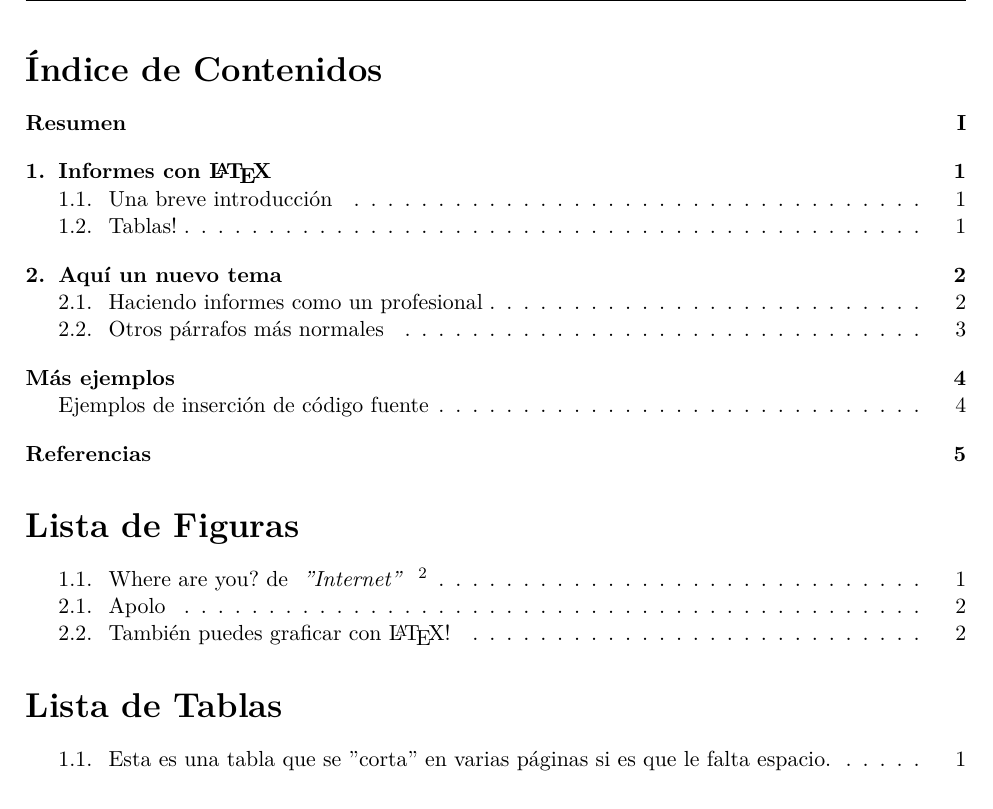
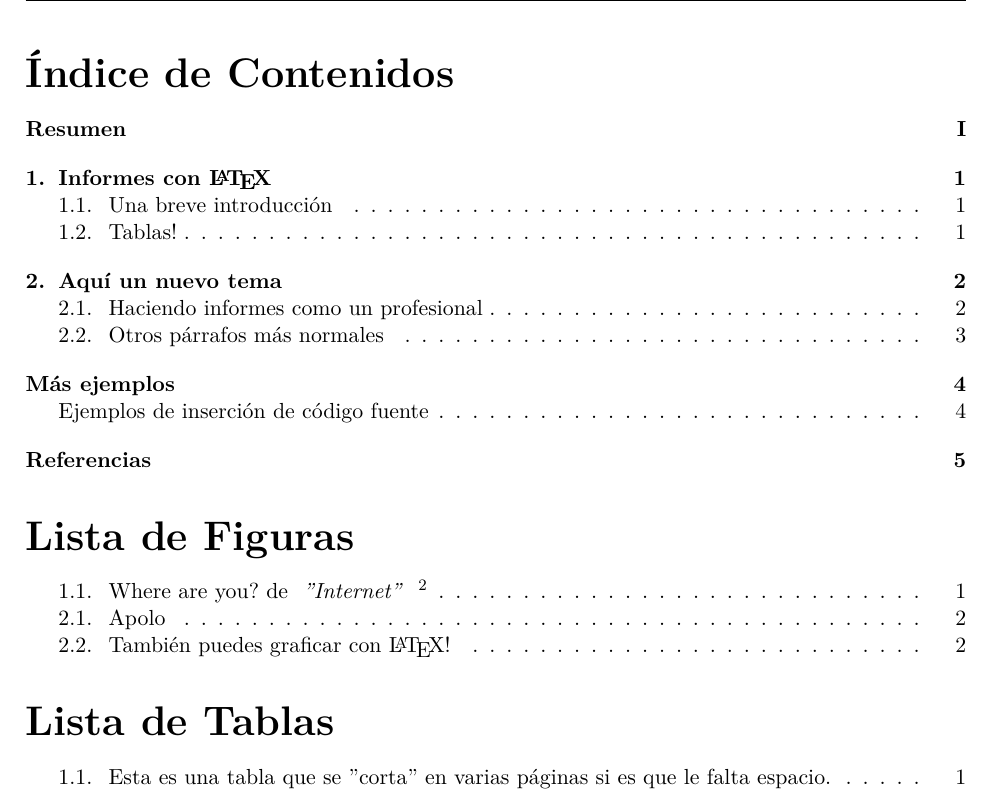
Before and after one commit to Template-Latex/Template-Informe, a LaTeX document (informe.tex): part of page 3 of 8, cut so that both start at the same text. Compiled offline with pdfLaTeX.

Commit message:
Version 3.0.1

```diff
--- a/informe.tex
+++ b/informe.tex
@@ -18,7 +18,7 @@
 \usepackage[T1]{fontenc}                  % Soporta caracteres acentuados
 \usepackage{lmodern}                      % Tipografía moderna
 \usepackage[spanish]{babel}               % Idioma del documento en español
-\def\templateversion{3.0.0}               % Versión del template
+\def\templateversion{3.0.1}               % Versión del template
 
 
 % INFORMACIÓN DEL DOCUMENTO
@@ -81,7 +81,7 @@
 \newcommand{\tipofuentetitulo}{\huge}             % Tamaño títulos
 \newcommand{\tipofuentesubtitulo}{\Large}         % Tamaño subtítulos
 \newcommand{\tipofuentesubsubtitulo}{\large}      % Tamaño sub-subtítulos
-\newcommand{\tipofuentetituloi}{\LARGE}           % Tamaño títulos en el índice
+\newcommand{\tipofuentetituloi}{\huge}           % Tamaño títulos en el índice
 \newcommand{\tipofuentesubtituloi}{\Large}        % Tamaño subtítulos en el índice
 \newcommand{\tipofuentesubsubtituloi}{\large}     % Tamaño sub-subtit. en el índ.
 \newcommand{\etipofuentetitulo}{\bfseries}        % Estilo títulos
@@ -109,7 +109,7 @@
 \newcommand{\defaultmarginfloatimages}{-13pt}     % Margen sup. fig. flotante [pt]
 \newcommand{\defaultmargintopimages}{0.0cm}       % Margen superior figura [cm]
 \newcommand{\defaultmarginbottomimages}{-0.2cm}   % Margen inferior figura [cm]
-\newcommand{\nombrepaginaportada}{P}              % Etiqueta página de la portada
+\newcommand{\nombrepaginaportada}{Portada}        % Etiqueta página de la portada
 
 % CONFIGURACIONES BOOLEANAS (TRUE, FALSE)
 \newcommand{\codigocursoenportada}{false}  % Muestra el código del curso
@@ -144,7 +144,6 @@
 \usepackage{graphicx}                 % Propiedades extra para los gráficos
 \usepackage{ifthen}                   % Permite el manejo de condicionales
 \usepackage{mathtools}                % Permite utilizar notaciones matemáticas
-\usepackage[version=4]{mhchem}        % Fórmulas químicas
 \usepackage{multicol}                 % Múltiples columnas
 \usepackage{pdfpages}                 % Permite administrar páginas en pdf
 \usepackage{lipsum}                   % Permite crear textos dummy
@@ -596,14 +597,15 @@
 	showstringspaces=false,
 	numbers=left,
 	showstringspaces=false,
-	numberstyle={\tiny \color{black}},
+	numberstyle=\tiny\color{gray},
 	numbersep=9pt,
 	basicstyle={\small\ttfamily},
 	tabsize=3,
 	breaklines=true,
 	aboveskip=3mm,
 	belowskip=3mm,
-	emph=[1]{for,end,break},emphstyle=[1]\color{red}}
+	emph=[1]{for,end,break},emphstyle=[1]\color{red}
+}
 \lstdefinestyle{Python}{
 	% Estilo de lenguaje Python
 	language=Python,
```
Also changed, not shown: abstract.tex (+1 -1 lines), example.tex (+1 -1 lines), lib/config.tex (+2 -2 lines), lib/finalconf.tex (+2 -3 lines), lib/functions.tex (+1 -1 lines), lib/imports.tex (+1 -2 lines), lib/index.tex (+1 -1 lines), lib/initconf.tex (+2 -3 lines), lib/pageconf.tex (+1 -1 lines), lib/portrait.tex (+1 -1 lines), lib/styles.tex (+8 -5 lines), main.tex (+2 -2 lines), informe.pdf, informe.tex (14 more changed lines). Lines whose indentation alone changed are shown as unchanged.
